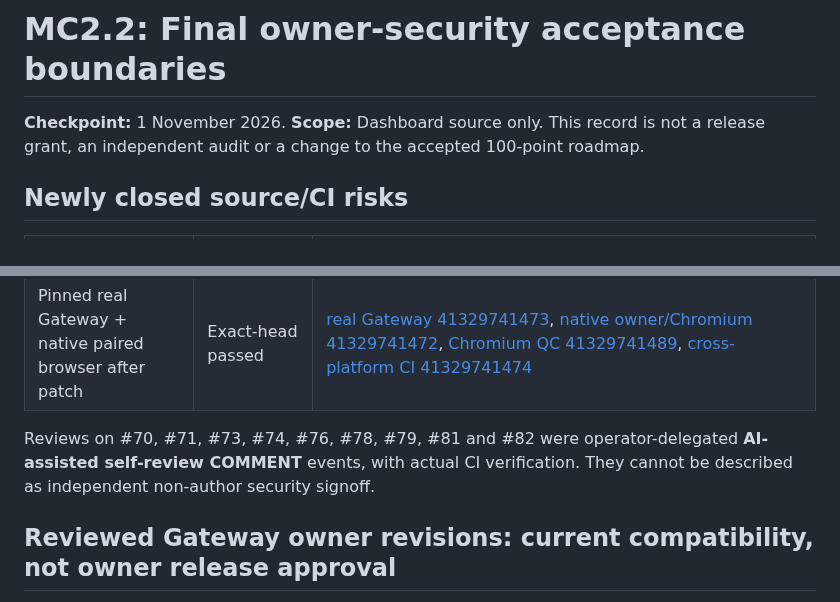
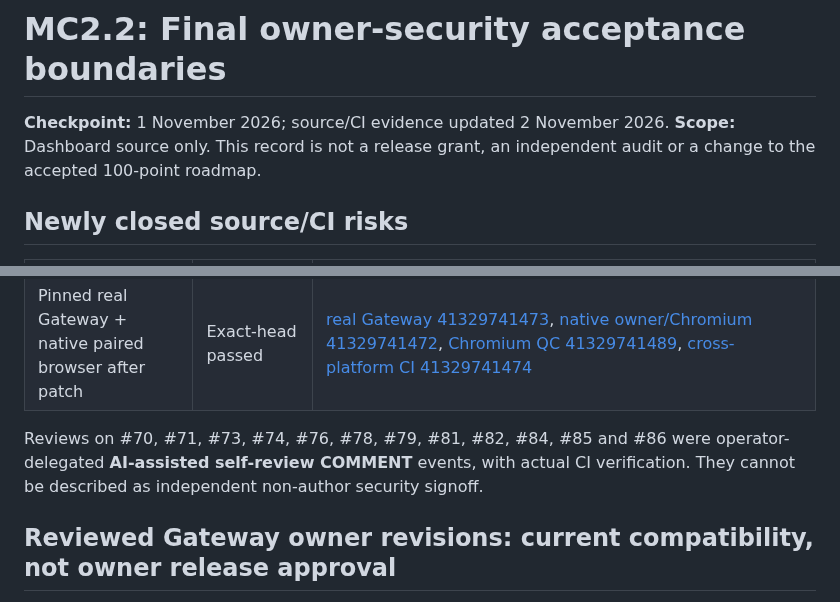
Before and after one commit to aiverse-filmmakers/AI-Verse-Dashboard, a Markdown page: docs/MC2.2-OWNER-SECURITY-ACCEPTANCE-GATES-2026-11-01.md, 2 parts joined by grey strips. GitHub-like rendering.

```diff
--- a/docs/MC2.2-OWNER-SECURITY-ACCEPTANCE-GATES-2026-11-01.md
+++ b/docs/MC2.2-OWNER-SECURITY-ACCEPTANCE-GATES-2026-11-01.md
@@ -1,6 +1,6 @@
 # MC2.2: Final owner-security acceptance boundaries
 
-**Checkpoint:** 1 November 2026. **Scope:** Dashboard source only. This record is not a release grant, an independent audit or a change to the accepted 100-point roadmap.
+**Checkpoint:** 1 November 2026; source/CI evidence updated 2 November 2026. **Scope:** Dashboard source only. This record is not a release grant, an independent audit or a change to the accepted 100-point roadmap.
 
 ## Newly closed source/CI risks
 
@@ -18,6 +20,6 @@
 | Pinned real Gateway + native paired browser after patch | Exact-head passed | [real Gateway 41329741473](https://github.com/aiverse-filmmakers/AI-Verse-Dashboard/actions/runs/41329741473), [native owner/Chromium 41329741472](https://github.com/aiverse-filmmakers/AI-Verse-Dashboard/actions/runs/41329741472), [Chromium QC 41329741489](https://github.com/aiverse-filmmakers/AI-Verse-Dashboard/actions/runs/41329741489), [cross-platform CI 41329741474](https://github.com/aiverse-filmmakers/AI-Verse-Dashboard/actions/runs/41329741474) |
 
-Reviews on #70, #71, #73, #74, #76, #78, #79, #81 and #82 were operator-delegated **AI-assisted self-review COMMENT** events, with actual CI verification. They cannot be described as independent non-author security signoff.
+Reviews on #70, #71, #73, #74, #76, #78, #79, #81, #82, #84, #85 and #86 were operator-delegated **AI-assisted self-review COMMENT** events, with actual CI verification. They cannot be described as independent non-author security signoff.
 
 ## Reviewed Gateway owner revisions: current compatibility, not owner release approval
 
```
Also changed, not shown: other parts of docs/MC2.2-OWNER-SECURITY-ACCEPTANCE-GATES-2026-11-01.md (+2 -0 lines).
